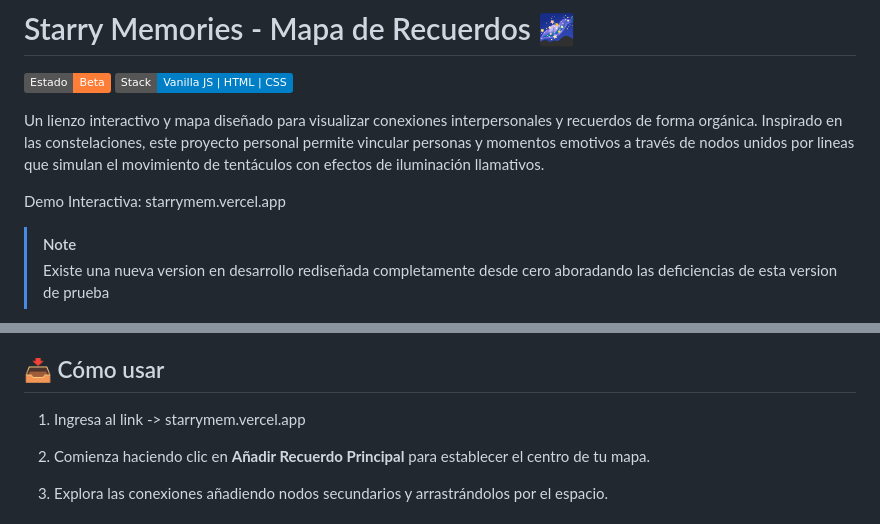
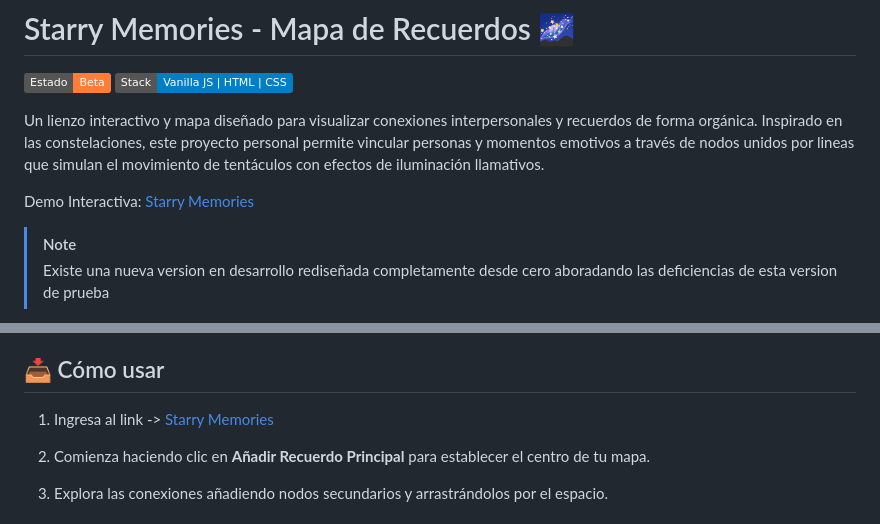
Before and after one commit to danedsant/Vinculador-de-Recuerdos, a Markdown page: README.md, 2 parts joined by grey strips. GitHub-like rendering; badges without logos.

Commit message:
fix nuevo dominio demo

```diff
--- a/README.md
+++ b/README.md
@@ -7,7 +7,7 @@
 Un lienzo interactivo y mapa diseñado para visualizar conexiones interpersonales y recuerdos de forma orgánica. Inspirado en las constelaciones, este proyecto personal permite vincular personas y momentos emotivos a través de nodos unidos por lineas que simulan el movimiento de tentáculos con efectos de iluminación llamativos.
 
 
- Demo Interactiva: starrymem.vercel.app
+ Demo Interactiva: [Starry Memories](https://starrymem.vercel.app/)
 
  > [!NOTE]
  > Existe una nueva version en desarrollo rediseñada completamente desde cero aboradando las deficiencias de esta version de prueba
@@ -29,7 +29,7 @@ Un lienzo interactivo y mapa diseñado para visualizar conexiones interpersonale
 
 ## 📥 Cómo usar
 
-1. Ingresa al link -> starrymem.vercel.app
+1. Ingresa al link -> [Starry Memories](https://starrymem.vercel.app/)
 
 3. Comienza haciendo clic en **Añadir Recuerdo Principal** para establecer el centro de tu mapa.
 4. Explora las conexiones añadiendo nodos secundarios y arrastrándolos por el espacio.
```
